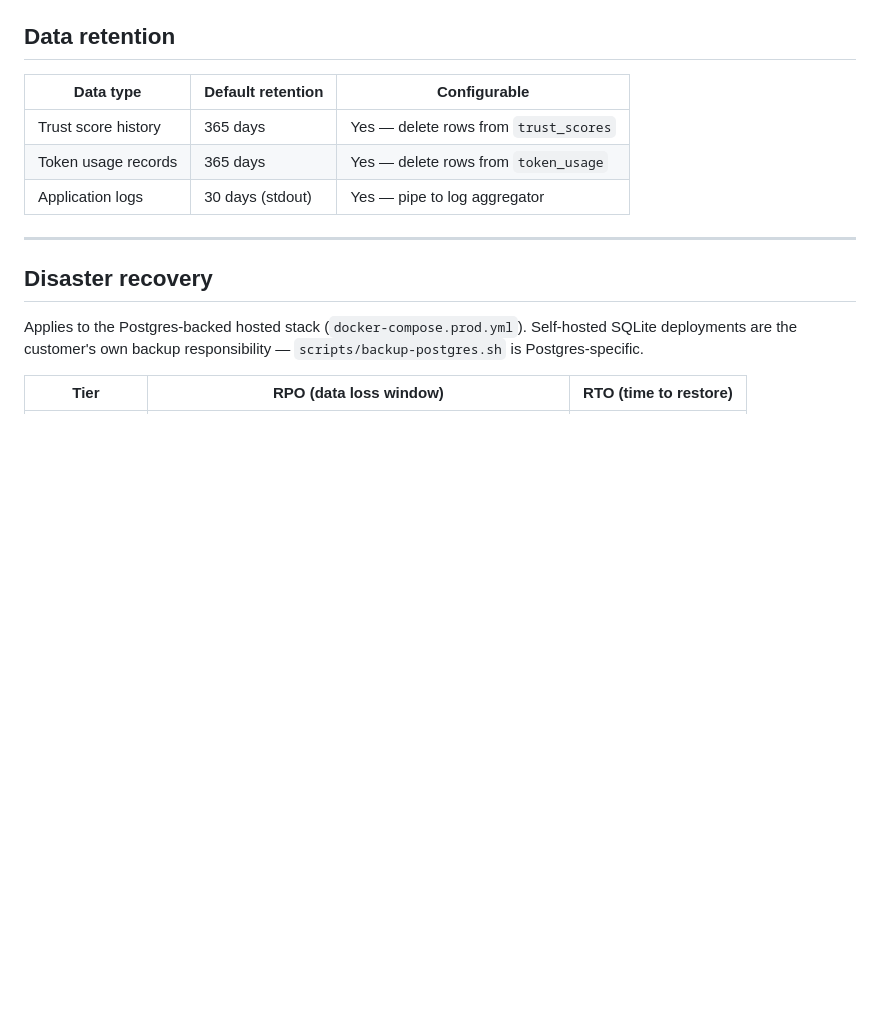
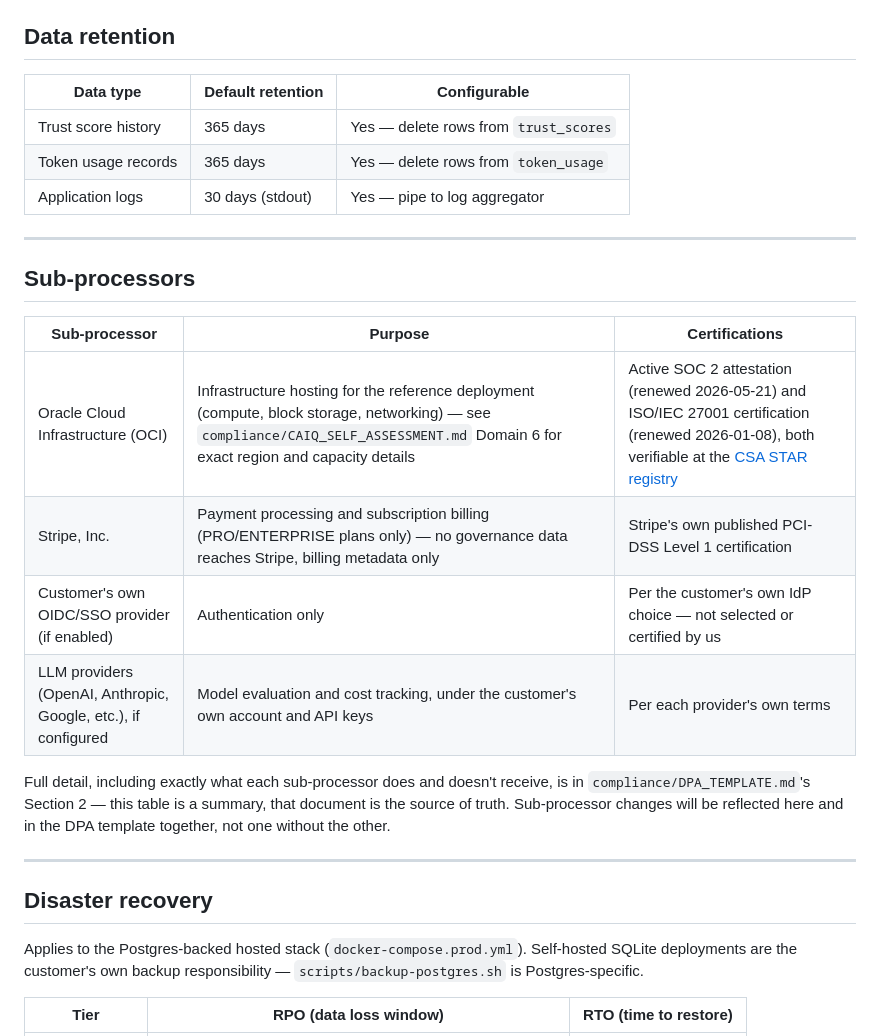
Before and after one commit to Guruprasath-Annadurai/Whitepact, a Markdown page: SLA.md, the part around one of its changes. Drawn GitHub-style; blank space fills up the shorter version.

Commit message:
add sub-processor list to SLA.md, fix two answers it made stale in CAIQ
SLA.md gets a summary table (OCI, Stripe, customer's own OIDC/LLM
choices) pointing to DPA_TEMPLATE.md's Section 2 as the source of truth,
so the two documents don't drift independently.

Checked for other places this contradicted before committing — found two
in CAIQ_SELF_ASSESSMENT.md that still said "no sub-processor list exists"
now that one does (Domain 15's answer, and the roadmap table's "N/A — no
hosted tier exists yet" line). Both updated to reflect the actual current
state: a documented sub-processor list exists, an attorney-reviewed
executable DPA still doesn't — those are two different, and now correctly
distinguished, claims.

```diff
--- a/SLA.md
+++ b/SLA.md
@@ -63,6 +63,23 @@ Scheduled maintenance windows (max 4 hours/month, announced 48h in advance) are
 | Trust score history | 365 days | Yes — delete rows from `trust_scores` |
 | Token usage records | 365 days | Yes — delete rows from `token_usage` |
 | Application logs | 30 days (stdout) | Yes — pipe to log aggregator |
+
+---
+
+## Sub-processors
+
+| Sub-processor | Purpose | Certifications |
+|---|---|---|
+| Oracle Cloud Infrastructure (OCI) | Infrastructure hosting for the reference deployment (compute, block storage, networking) — see `compliance/CAIQ_SELF_ASSESSMENT.md` Domain 6 for exact region and capacity details | Active SOC 2 attestation (renewed 2026-05-21) and ISO/IEC 27001 certification (renewed 2026-01-08), both verifiable at the [CSA STAR registry](https://cloudsecurityalliance.org/star/registry/oracle-corporation/services/oracle-cloud-infrastructure) |
+| Stripe, Inc. | Payment processing and subscription billing (PRO/ENTERPRISE plans only) — no governance data reaches Stripe, billing metadata only | Stripe's own published PCI-DSS Level 1 certification |
+| Customer's own OIDC/SSO provider (if enabled) | Authentication only | Per the customer's own IdP choice — not selected or certified by us |
+| LLM providers (OpenAI, Anthropic, Google, etc.), if configured | Model evaluation and cost tracking, under the customer's own account and API keys | Per each provider's own terms |
+
+Full detail, including exactly what each sub-processor does and doesn't
+receive, is in `compliance/DPA_TEMPLATE.md`'s Section 2 — this table is a
+summary, that document is the source of truth. Sub-processor changes will
+be reflected here and in the DPA template together, not one without the
+other.
 
 ---
 
```
Also changed, not shown: other parts of SLA.md (+1 -1 lines), compliance/CAIQ_SELF_ASSESSMENT.md (+3 -2 lines).
